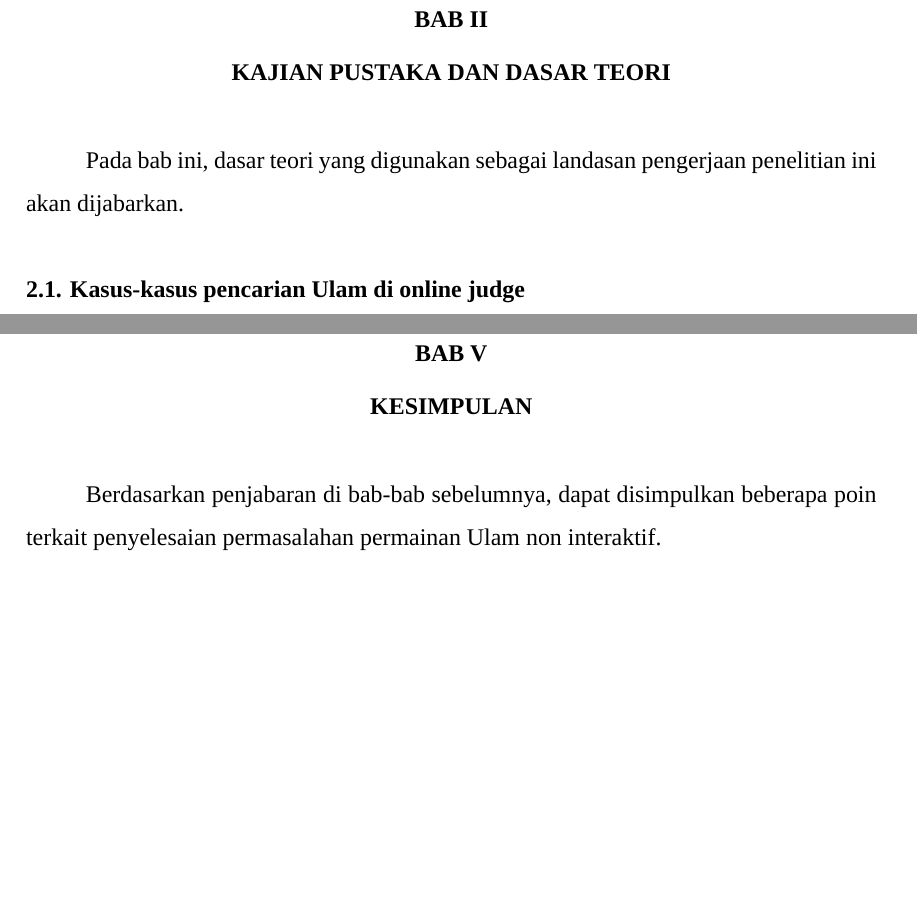
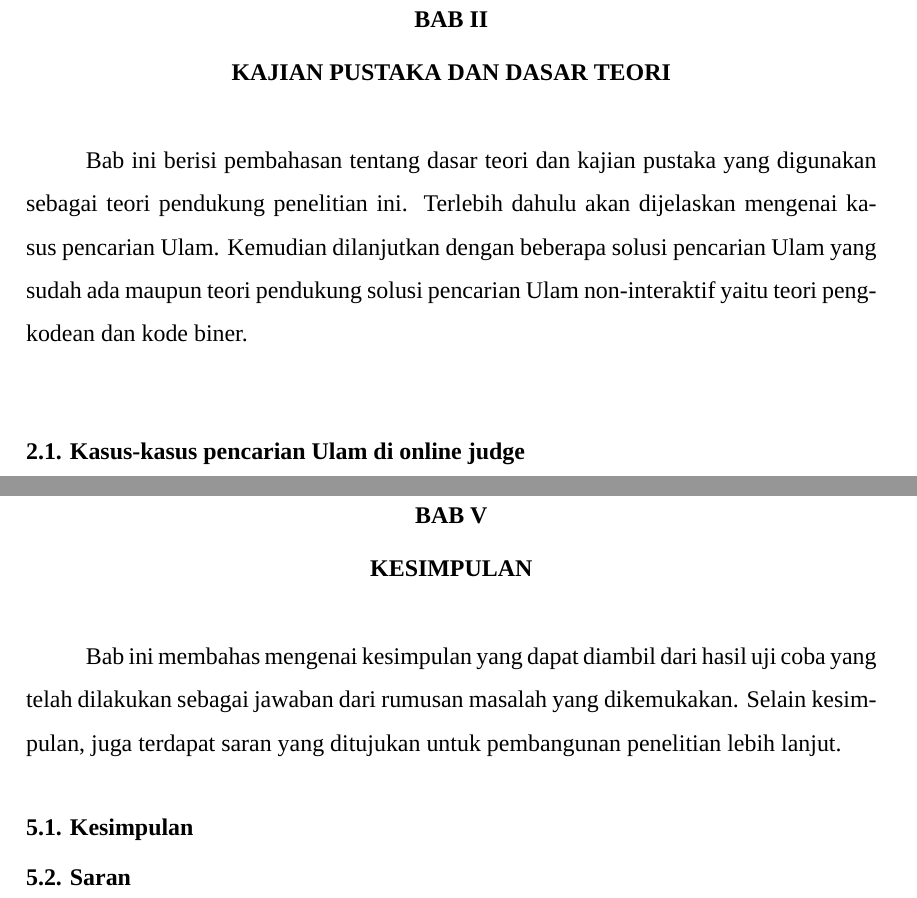
Before and after one commit to rafgugi/guess-the-number, a LaTeX thesis (src/tex/buku.tex, which reads src/tex/buku/bab2.tex, src/tex/buku/bab5.tex): two parts of pages 25 and 45 of 49, joined at a grey line, cut so that both start at the same text, the shorter picture padded with empty space. Compiled offline with XeLaTeX; a missing font is replaced by an installed copy or a similar font.

Commit message:
starting to make a book

```diff
--- a/src/tex/buku/bab2.tex
+++ b/src/tex/buku/bab2.tex
@@ -1,6 +1,6 @@
 \chapter {KAJIAN PUSTAKA DAN DASAR TEORI}
 
-Pada bab ini, dasar teori yang digunakan sebagai landasan pengerjaan penelitian ini akan dijabarkan.
+Bab ini berisi pembahasan tentang dasar teori dan kajian pustaka yang digunakan sebagai teori pendukung penelitian ini. Terlebih dahulu akan dijelaskan mengenai kasus pencarian Ulam. Kemudian dilanjutkan dengan beberapa solusi pencarian Ulam yang sudah ada maupun teori pendukung solusi pencarian Ulam non-interaktif yaitu teori pengkodean dan kode biner.
 
 \section{Kasus-kasus pencarian Ulam di online judge}
 
--- a/src/tex/buku/bab5.tex
+++ b/src/tex/buku/bab5.tex
@@ -1,3 +1,7 @@
 \chapter{KESIMPULAN}
 
-Berdasarkan penjabaran di bab-bab sebelumnya, dapat disimpulkan beberapa poin terkait penyelesaian permasalahan permainan Ulam non interaktif.
+Bab ini membahas mengenai kesimpulan yang dapat diambil dari hasil uji coba yang telah dilakukan sebagai jawaban dari rumusan masalah yang dikemukakan. Selain kesimpulan, juga terdapat saran yang ditujukan untuk pembangunan penelitian lebih lanjut.
+
+\section{Kesimpulan}
+
+\section{Saran}
```
Also changed, not shown: src/tex/buku/bab3.tex (+1 -1 lines), src/tex/buku/bab4.tex (+1 -1 lines).
